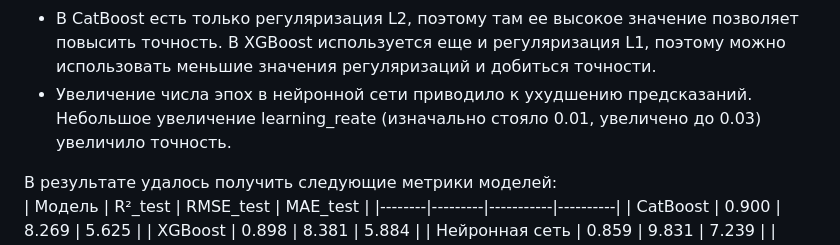
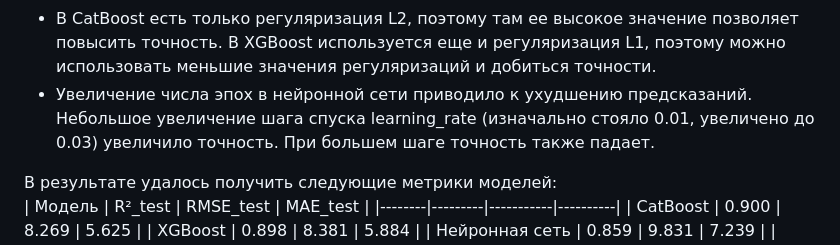
Before and after one commit to LugenderGeist/ML, a Markdown page: readme.md, the part around the change. GitHub-like rendering.

```diff
--- a/readme.md
+++ b/readme.md
@@ -267,7 +267,7 @@ flowchart TD
 - Слишком большая глубина деревьев снижает точность предсказаний (10 уже много)
 - Число деревьев в ансамблях повышает точность, но после некоторого значения рост слишком медленный, чтобы имело смысл усложнять модель
 - В CatBoost есть только регуляризация L2, поэтому там ее высокое значение позволяет повысить точность. В XGBoost используется еще и регуляризация L1, поэтому можно использовать меньшие значения регуляризаций и добиться точности.
-- Увеличение числа эпох в нейронной сети приводило к ухудшению предсказаний. Небольшое увеличение learning_reate (изначально стояло 0.01, увеличено до 0.03) увеличило точность.
+- Увеличение числа эпох в нейронной сети приводило к ухудшению предсказаний. Небольшое увеличение шага спуска learning_rate (изначально стояло 0.01, увеличено до 0.03) увеличило точность. При большем шаге точность также падает.
 
 В результате удалось получить следующие метрики моделей:
 | Модель | R²_test | RMSE_test | MAE_test |
```
